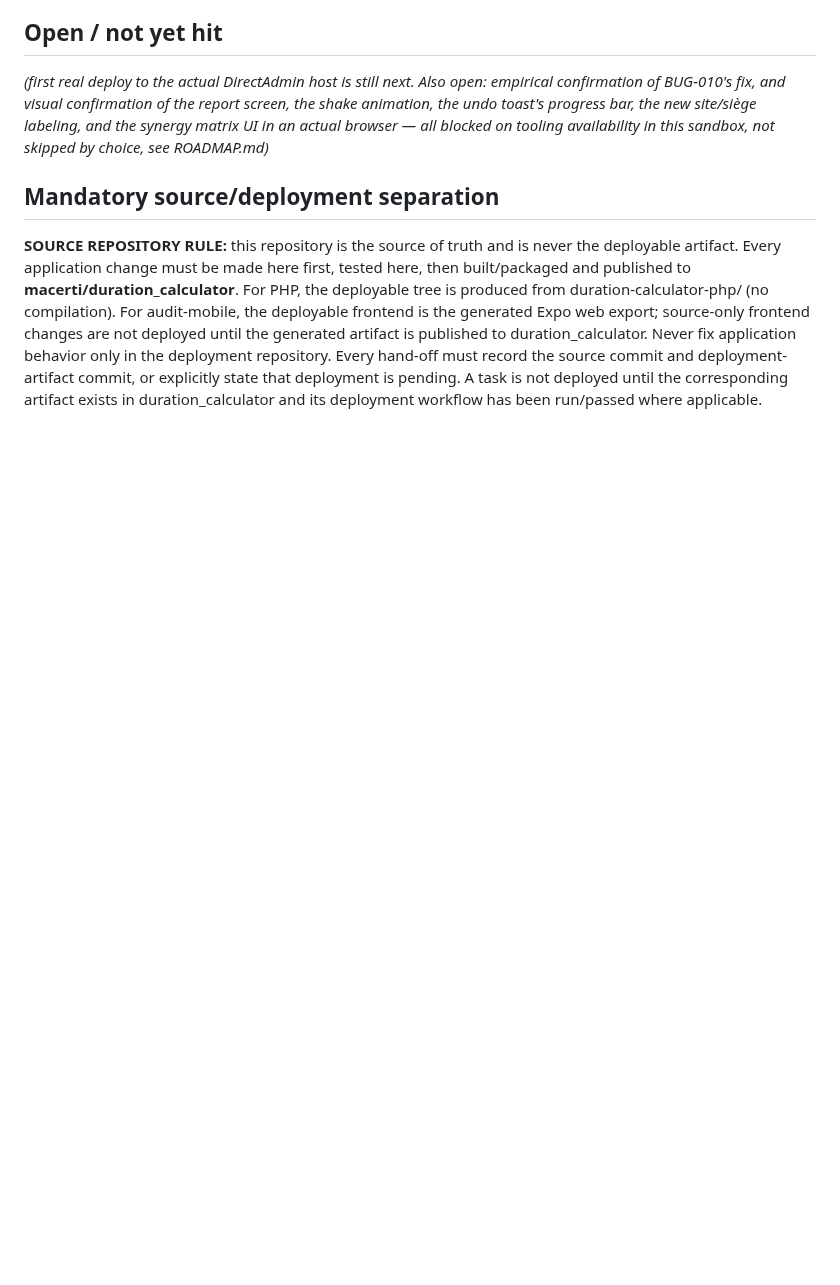
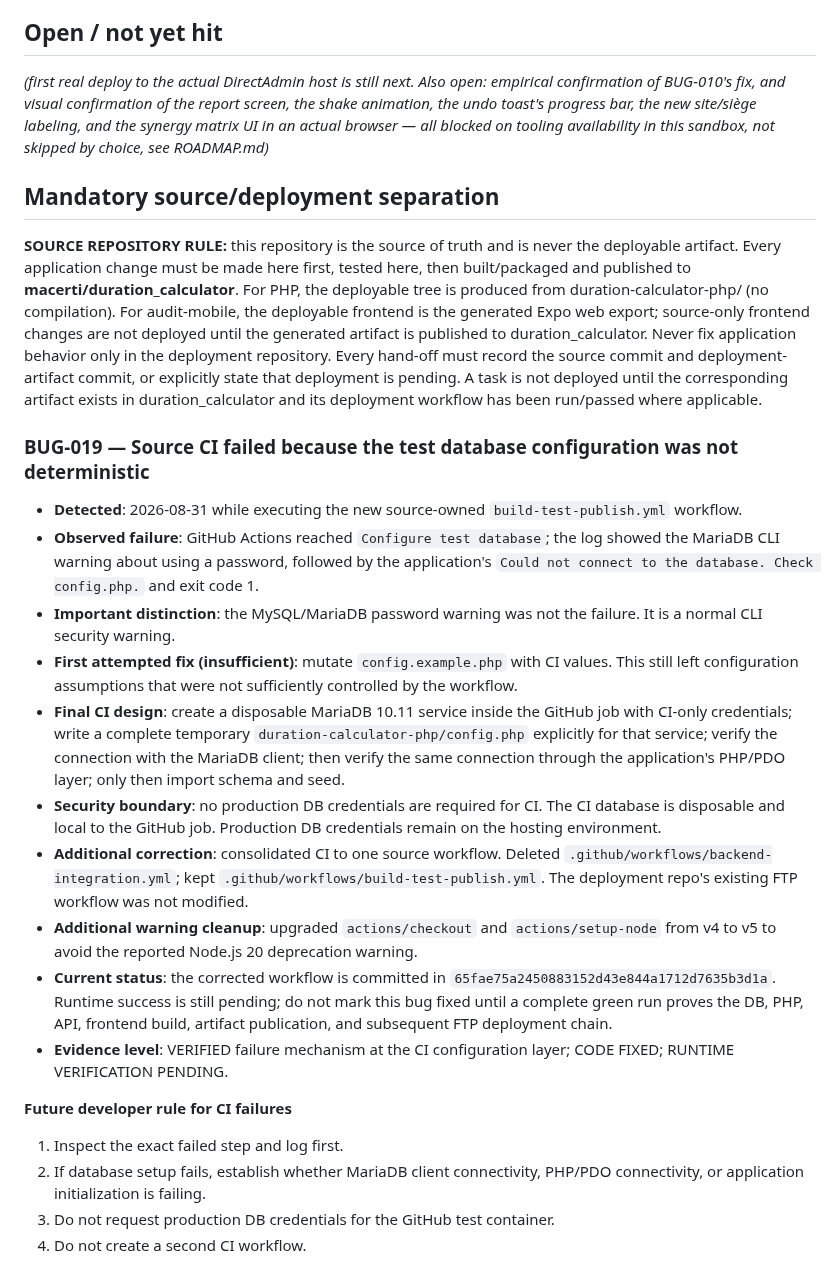
Before and after one commit to macerti/duration_calculator_backend, a Markdown page: audit-app/BUGLOG.md, the part around the change. GitHub-like rendering; blank space fills up the shorter version.

Commit message:
docs: record CI architecture and debugging handoff

```diff
--- a/audit-app/BUGLOG.md
+++ b/audit-app/BUGLOG.md
@@ -417,3 +417,23 @@ ROADMAP.md)_
 ## Mandatory source/deployment separation
 
 **SOURCE REPOSITORY RULE:** this repository is the source of truth and is never the deployable artifact. Every application change must be made here first, tested here, then built/packaged and published to **macerti/duration_calculator**. For PHP, the deployable tree is produced from duration-calculator-php/ (no compilation). For audit-mobile, the deployable frontend is the generated Expo web export; source-only frontend changes are not deployed until the generated artifact is published to duration_calculator. Never fix application behavior only in the deployment repository. Every hand-off must record the source commit and deployment-artifact commit, or explicitly state that deployment is pending. A task is not deployed until the corresponding artifact exists in duration_calculator and its deployment workflow has been run/passed where applicable.
+
+
+### BUG-019 — Source CI failed because the test database configuration was not deterministic
+
+- **Detected**: 2026-08-31 while executing the new source-owned `build-test-publish.yml` workflow.
+- **Observed failure**: GitHub Actions reached `Configure test database`; the log showed the MariaDB CLI warning about using a password, followed by the application's `Could not connect to the database. Check config.php.` and exit code 1.
+- **Important distinction**: the MySQL/MariaDB password warning was not the failure. It is a normal CLI security warning.
+- **First attempted fix (insufficient)**: mutate `config.example.php` with CI values. This still left configuration assumptions that were not sufficiently controlled by the workflow.
+- **Final CI design**: create a disposable MariaDB 10.11 service inside the GitHub job with CI-only credentials; write a complete temporary `duration-calculator-php/config.php` explicitly for that service; verify the connection with the MariaDB client; then verify the same connection through the application's PHP/PDO layer; only then import schema and seed.
+- **Security boundary**: no production DB credentials are required for CI. The CI database is disposable and local to the GitHub job. Production DB credentials remain on the hosting environment.
+- **Additional correction**: consolidated CI to one source workflow. Deleted `.github/workflows/backend-integration.yml`; kept `.github/workflows/build-test-publish.yml`. The deployment repo's existing FTP workflow was not modified.
+- **Additional warning cleanup**: upgraded `actions/checkout` and `actions/setup-node` from v4 to v5 to avoid the reported Node.js 20 deprecation warning.
+- **Current status**: the corrected workflow is committed in `65fae75a2450883152d43e844a1712d7635b3d1a`. Runtime success is still pending; do not mark this bug fixed until a complete green run proves the DB, PHP, API, frontend build, artifact publication, and subsequent FTP deployment chain.
+- **Evidence level**: VERIFIED failure mechanism at the CI configuration layer; CODE FIXED; RUNTIME VERIFICATION PENDING.
+
+**Future developer rule for CI failures**
+1. Inspect the exact failed step and log first.
+2. If database setup fails, establish whether MariaDB client connectivity, PHP/PDO connectivity, or application initialization is failing.
+3. Do not request production DB credentials for the GitHub test container.
+4. Do not create a second CI workflow.
```
